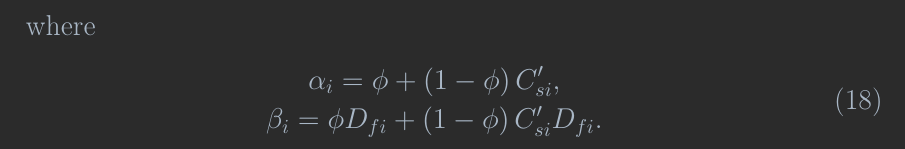
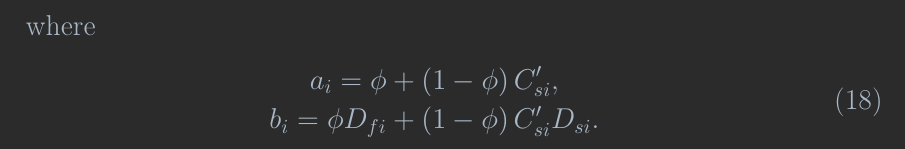
Before and after one commit to lanetszb/dfvm, a LaTeX document (latex/models.tex): part of page 4 of 4, cut so that both start at the same text. Compiled offline with pdfLaTeX.

Commit message:
dfvm, latex: enhanced the model file

```diff
--- a/latex/models.tex
+++ b/latex/models.tex
@@ -190,8 +190,8 @@ where
  \begin{eqnarray}
  \begin{gathered}
  \label{eq:alpha}
- \alpha_{i}  =  \phi + \left(1-\phi \right)C_{si}', \\
- \beta_{i}  = \phi D_{fi} + \left(1-\phi \right) C_{si}'D_{fi}.
+ a_{i}  =  \phi + \left(1-\phi \right)C_{si}', \\
+ b_{i}  = \phi D_{fi} + \left(1-\phi \right) C_{si}'D_{si}.
  \end{gathered}
  \end{eqnarray}
 
```
Also changed, not shown: latex/models.tex (6 more changed lines).
